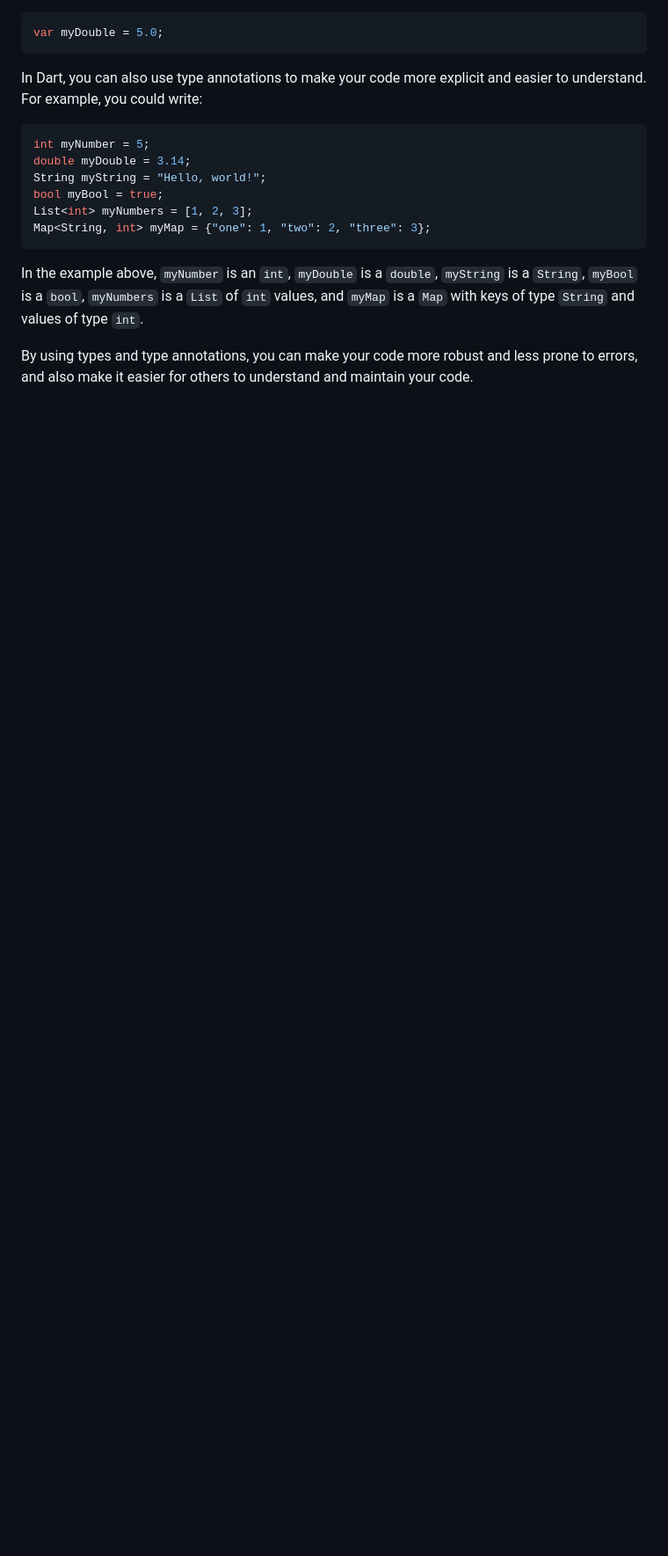
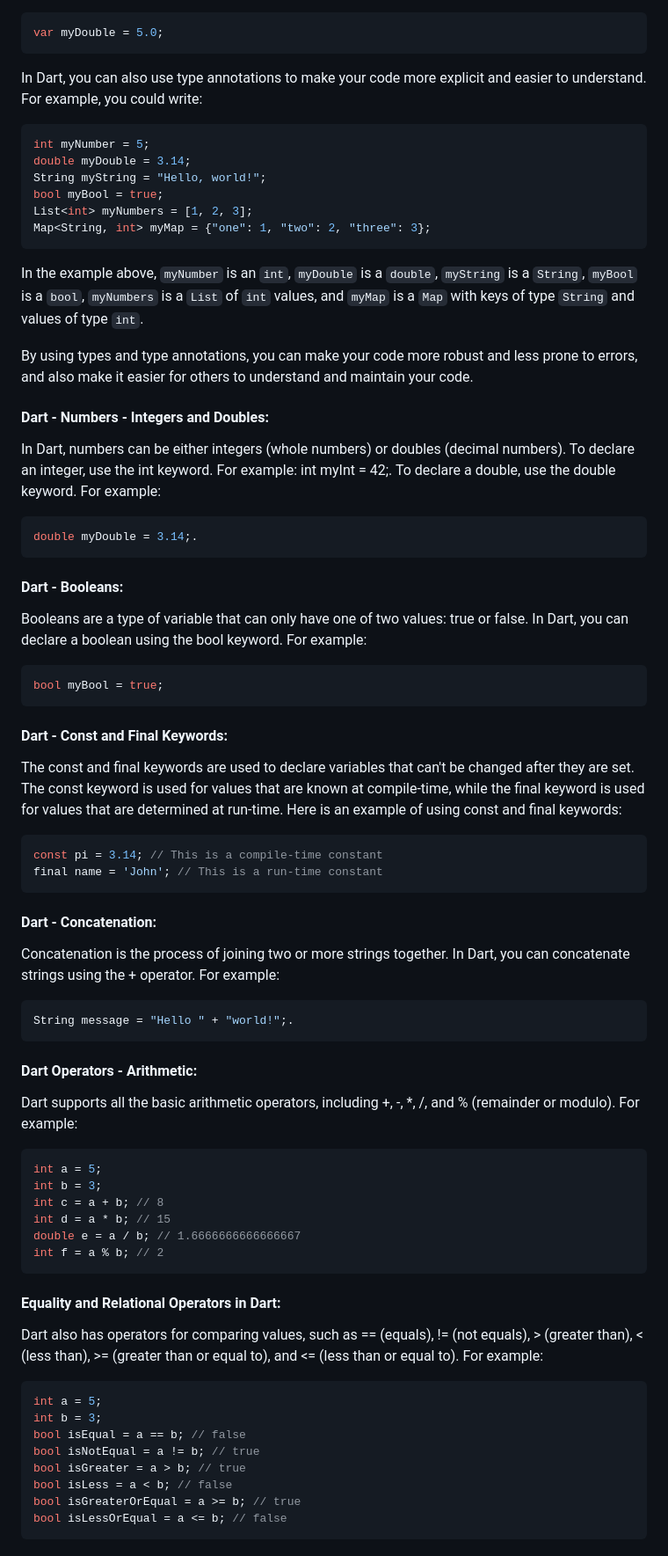
Before and after one commit to Muzammil-Bilwani/dart-flutter-tutorial, a Markdown page: week_one/README.md, the part around the change. Shown: that part at 88% size. Rendered like a GitHub page; blank space fills up the shorter version.

Commit message:
Read me updated for week 1

````diff
--- a/week_one/README.md
+++ b/week_one/README.md
@@ -72,3 +72,64 @@ Map<String, int> myMap = {"one": 1, "two": 2, "three": 3};
 In the example above, `myNumber` is an `int`, `myDouble` is a `double`, `myString` is a `String`, `myBool` is a `bool`, `myNumbers` is a `List` of `int` values, and `myMap` is a `Map` with keys of type `String` and values of type `int`.
 
 By using types and type annotations, you can make your code more robust and less prone to errors, and also make it easier for others to understand and maintain your code.
+
+#### Dart - Numbers - Integers and Doubles:
+
+In Dart, numbers can be either integers (whole numbers) or doubles (decimal numbers). To declare an integer, use the int keyword. For example: int myInt = 42;. To declare a double, use the double keyword. For example:
+
+```dart
+double myDouble = 3.14;.
+```
+
+#### Dart - Booleans:
+
+Booleans are a type of variable that can only have one of two values: true or false. In Dart, you can declare a boolean using the bool keyword. For example:
+
+```dart
+bool myBool = true;
+```
+
+#### Dart - Const and Final Keywords:
+
+The const and final keywords are used to declare variables that can't be changed after they are set. The const keyword is used for values that are known at compile-time, while the final keyword is used for values that are determined at run-time. Here is an example of using const and final keywords:
+
+```dart
+const pi = 3.14; // This is a compile-time constant
+final name = 'John'; // This is a run-time constant
+```
+
+#### Dart - Concatenation:
+
+Concatenation is the process of joining two or more strings together. In Dart, you can concatenate strings using the + operator. For example:
+
+```dart
+String message = "Hello " + "world!";.
+```
+
+#### Dart Operators - Arithmetic:
+
+Dart supports all the basic arithmetic operators, including +, -, \*, /, and % (remainder or modulo). For example:
+
+```dart
+int a = 5;
+int b = 3;
+int c = a + b; // 8
+int d = a * b; // 15
+double e = a / b; // 1.6666666666666667
+int f = a % b; // 2
+```
+
+#### Equality and Relational Operators in Dart:
+
+Dart also has operators for comparing values, such as == (equals), != (not equals), > (greater than), < (less than), >= (greater than or equal to), and <= (less than or equal to). For example:
+
+```dart
+int a = 5;
+int b = 3;
+bool isEqual = a == b; // false
+bool isNotEqual = a != b; // true
+bool isGreater = a > b; // true
+bool isLess = a < b; // false
+bool isGreaterOrEqual = a >= b; // true
+bool isLessOrEqual = a <= b; // false
+```
````
